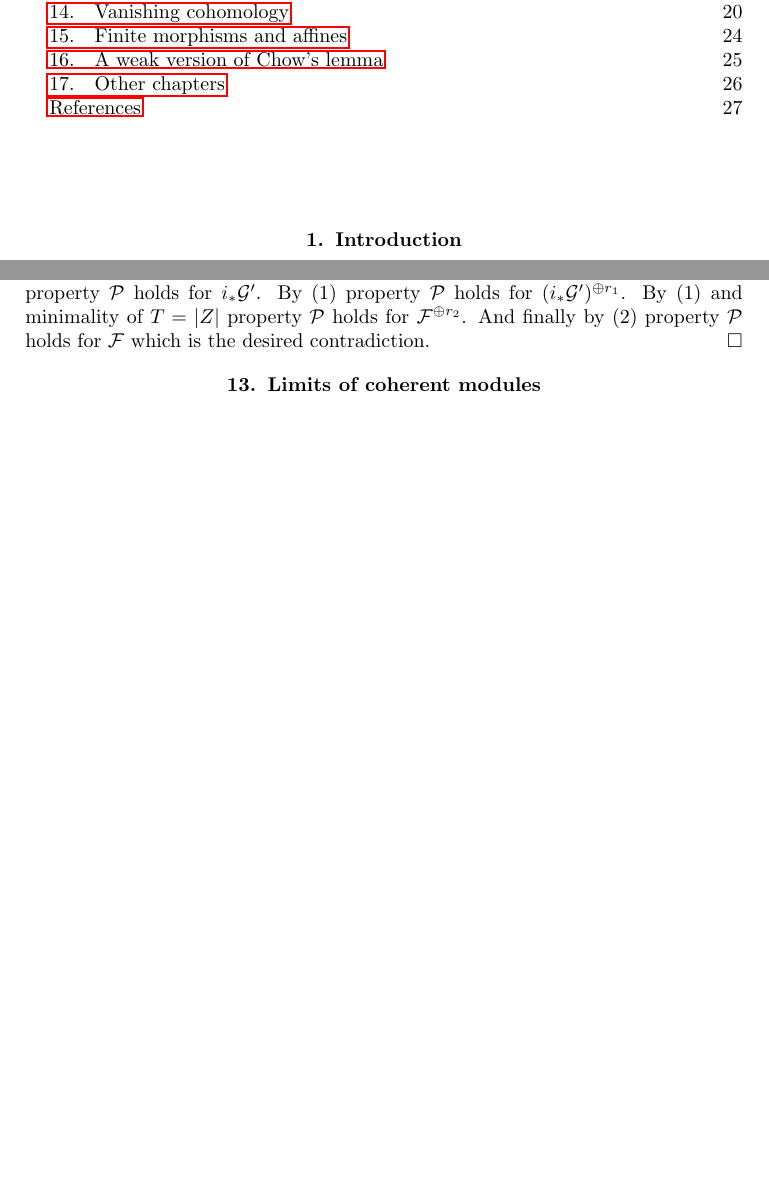
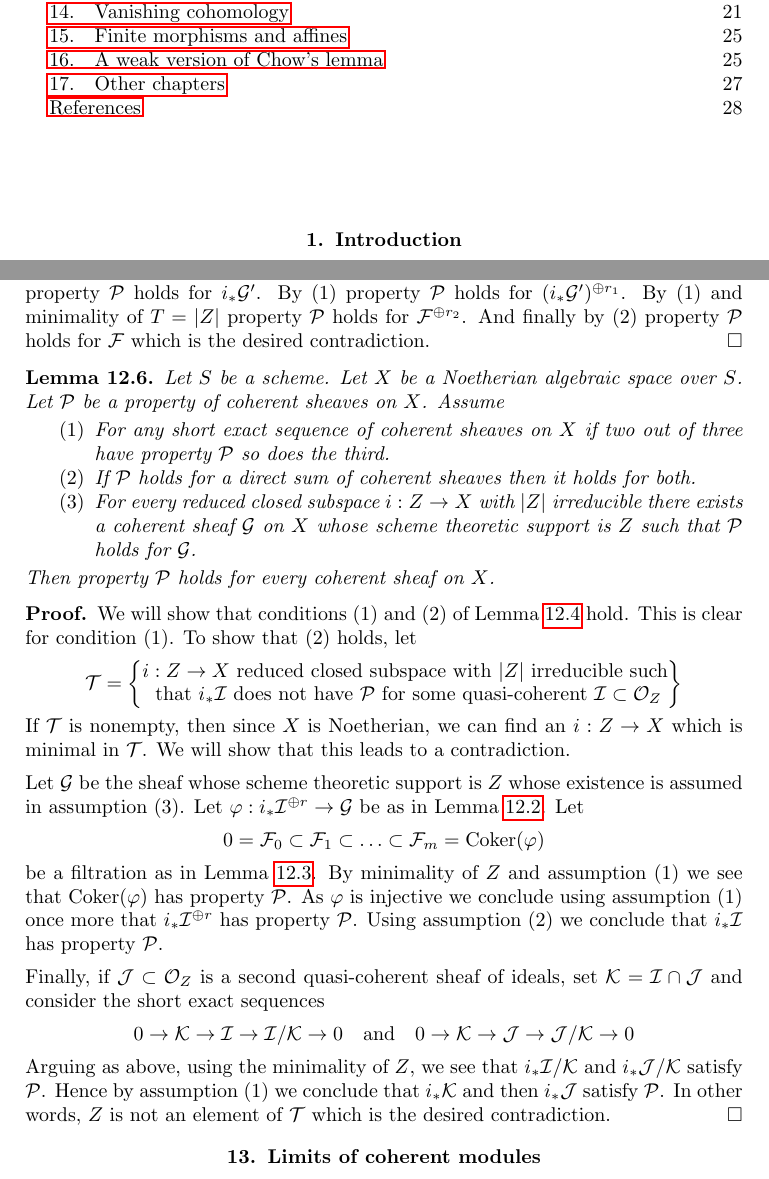
Before and after one commit to stacks/stacks-project, a LaTeX document (spaces-cohomology.tex): two parts of pages 1 and 19 of 27 before the commit and two parts of pages 1 and 19 of 28 after it, joined at a grey line, cut so that both start at the same text, the shorter picture padded with empty space. Compiled offline with pdfLaTeX.

Commit message:
2-out-of-3 property and devissage of coherent modules
In the case of schemes we delegated this result to the obsolete chapter
We now reintroduce this result for algebraic spaces. We will use it
to prove finiteness of cohomology of coherent modules on a proper
algebraic space.

```diff
--- a/spaces-cohomology.tex
+++ b/spaces-cohomology.tex
@@ -1895,7 +1895,75 @@ $\mathcal{F}^{\oplus r_2}$. And finally by (2) property $\mathcal{P}$
 holds for $\mathcal{F}$ which is the desired contradiction.
 \end{proof}
 
-
+\begin{lemma}
+\label{lemma-property-higher-rank-cohomological-variant}
+Let $S$ be a scheme. Let $X$ be a Noetherian algebraic space over $S$.
+Let $\mathcal{P}$ be a property of coherent sheaves on $X$. Assume
+\begin{enumerate}
+\item For any short exact sequence of coherent sheaves on $X$
+if two out of three have property $\mathcal{P}$ so does the third.
+\item If $\mathcal{P}$ holds for a direct sum of coherent sheaves
+then it holds for both.
+\item For every reduced closed subspace $i : Z \to X$ with
+$|Z|$ irreducible there exists a coherent sheaf $\mathcal{G}$ on $X$
+whose scheme theoretic support is $Z$ such that $\mathcal{P}$ holds for
+$\mathcal{G}$.
+\end{enumerate}
+Then property $\mathcal{P}$ holds for every coherent sheaf on $X$.
+\end{lemma}
+
+\begin{proof}
+We will show that conditions (1) and (2) of
+Lemma \ref{lemma-property-initial} hold. This is clear for condition (1).
+To show that (2) holds, let
+$$
+\mathcal{T} =
+\left\{
+\begin{matrix}
+i : Z \to X \text{ reduced closed subspace with }|Z|\text{ irreducible such}\\
+\text{ that }i_*\mathcal{I}\text{ does not have }\mathcal{P}
+\text{ for some quasi-coherent }\mathcal{I} \subset \mathcal{O}_Z
+\end{matrix}
+\right\}
+$$
+If $\mathcal{T}$ is nonempty, then since $X$ is Noetherian, we can
+find an $i : Z \to X$ which is minimal in $\mathcal{T}$. We will show
+that this leads to a contradiction.
+
+\medskip\noindent
+Let $\mathcal{G}$ be the sheaf whose scheme theoretic support is $Z$ whose
+existence is assumed in assumption (3). Let
+$\varphi : i_*\mathcal{I}^{\oplus r} \to \mathcal{G}$ be as in
+Lemma \ref{lemma-prepare-filter-irreducible}. Let
+$$
+0 = \mathcal{F}_0 \subset \mathcal{F}_1 \subset
+\ldots \subset \mathcal{F}_m = \text{Coker}(\varphi)
+$$
+be a filtration as in Lemma \ref{lemma-coherent-filter}. By minimality
+of $Z$ and assumption (1) we see that $\text{Coker}(\varphi)$ has
+property $\mathcal{P}$. As $\varphi$ is injective we conclude using
+assumption (1) once more that $i_*\mathcal{I}^{\oplus r}$ has property
+$\mathcal{P}$. Using assumption (2) we conclude that $i_*\mathcal{I}$
+has property $\mathcal{P}$.
+
+\medskip\noindent
+Finally, if $\mathcal{J} \subset \mathcal{O}_Z$ is a second quasi-coherent
+sheaf of ideals, set $\mathcal{K} = \mathcal{I} \cap \mathcal{J}$
+and consider the short exact sequences
+$$
+0 \to \mathcal{K} \to \mathcal{I} \to \mathcal{I}/\mathcal{K} \to 0
+\quad
+\text{and}
+\quad
+0 \to \mathcal{K} \to \mathcal{J} \to \mathcal{J}/\mathcal{K} \to 0
+$$
+Arguing as above, using the minimality of $Z$, we see that
+$i_*\mathcal{I}/\mathcal{K}$ and $i_*\mathcal{J}/\mathcal{K}$
+satisfy $\mathcal{P}$. Hence by assumption (1) we conclude that
+$i_*\mathcal{K}$ and then $i_*\mathcal{J}$ satisfy $\mathcal{P}$.
+In other words, $Z$ is not an element of $\mathcal{T}$ which is
+the desired contradiction.
+\end{proof}
 
 
 
```
